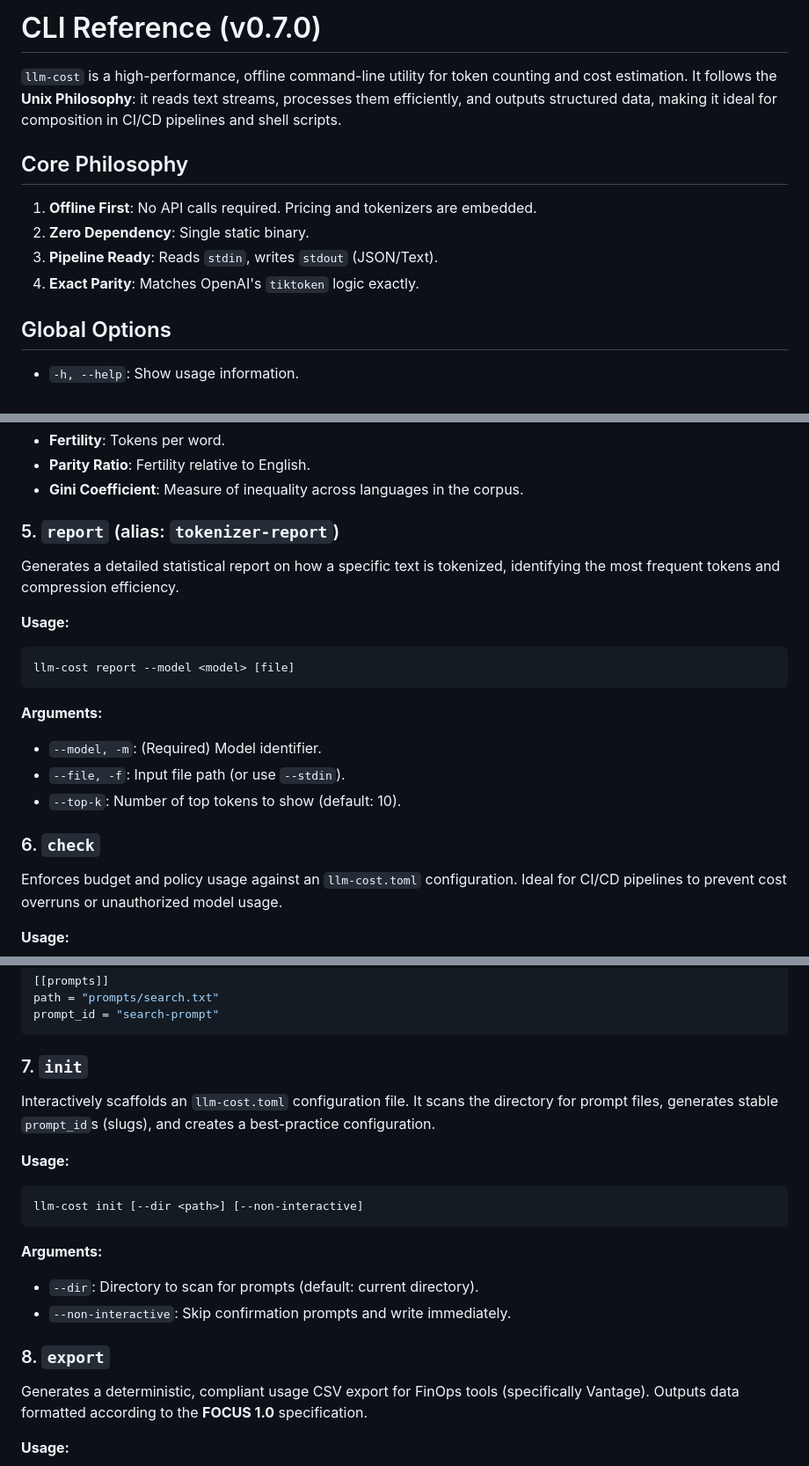
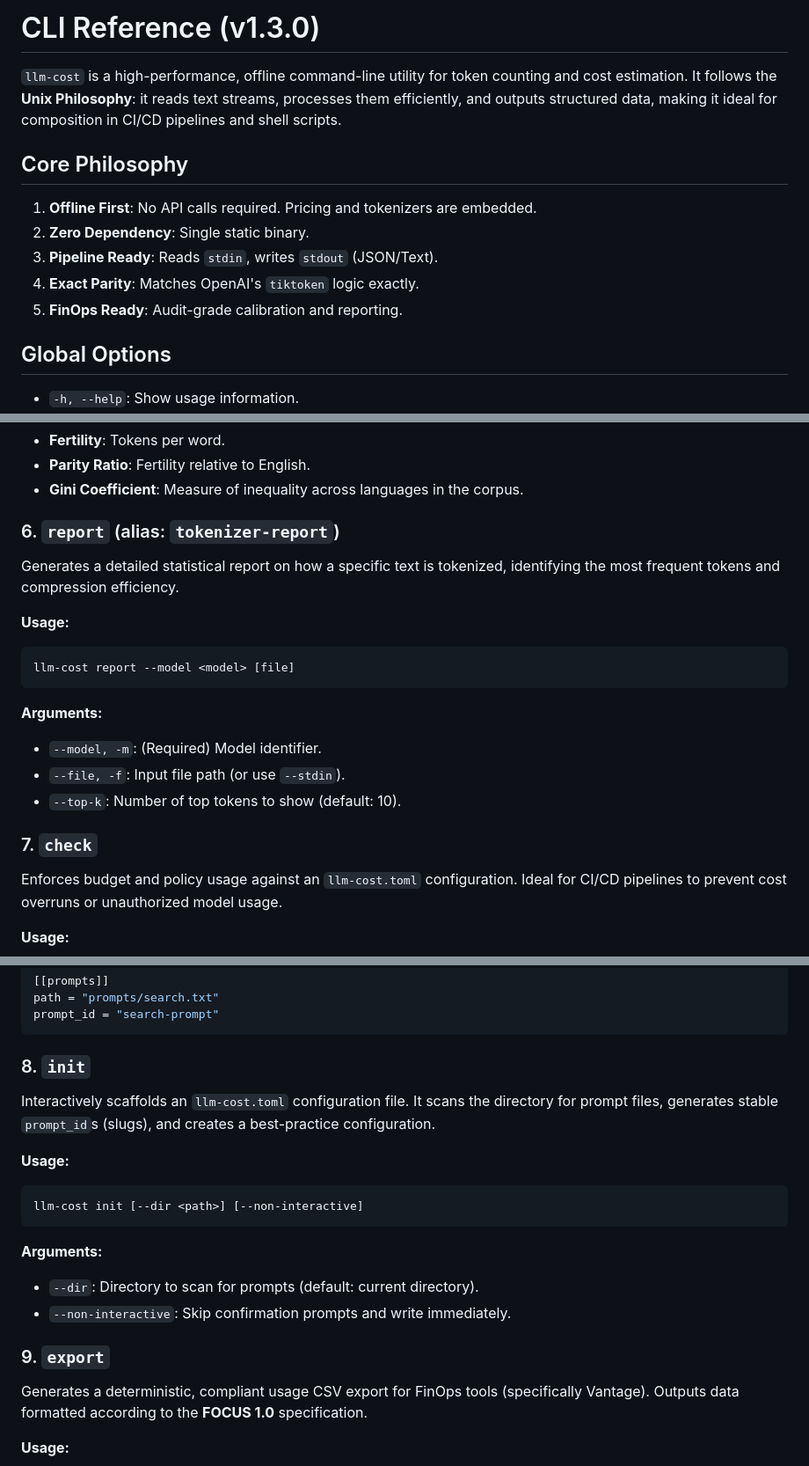
Before and after one commit to Rul1an/llm-cost, a Markdown page: docs/explanation/cli.md, 3 parts joined by grey strips. Shown at 88% size. GitHub-like rendering.

````diff
--- a/docs/explanation/cli.md
+++ b/docs/explanation/cli.md
@@ -1,4 +1,4 @@
-# CLI Reference (v0.7.0)
+# CLI Reference (v1.3.0)
 
 `llm-cost` is a high-performance, offline command-line utility for token counting and cost estimation. It follows the **Unix Philosophy**: it reads text streams, processes them efficiently, and outputs structured data, making it ideal for composition in CI/CD pipelines and shell scripts.
 
@@ -7,6 +7,7 @@
 2.  **Zero Dependency**: Single static binary.
 3.  **Pipeline Ready**: Reads `stdin`, writes `stdout` (JSON/Text).
 4.  **Exact Parity**: Matches OpenAI's `tiktoken` logic exactly.
+5.  **FinOps Ready**: Audit-grade calibration and reporting.
 
 ## Global Options
 *   `-h, --help`: Show usage information.
@@ -123,7 +142,7 @@ llm-cost analyze-fairness --corpus <path> --model <model>
 *   **Parity Ratio**: Fertility relative to English.
 *   **Gini Coefficient**: Measure of inequality across languages in the corpus.
 
-### 5. `report` (alias: `tokenizer-report`)
+### 6. `report` (alias: `tokenizer-report`)
 Generates a detailed statistical report on how a specific text is tokenized, identifying the most frequent tokens and compression efficiency.
 
 **Usage:**
@@ -136,7 +155,7 @@ llm-cost report --model <model> [file]
 *   `--file, -f`: Input file path (or use `--stdin`).
 *   `--top-k`: Number of top tokens to show (default: 10).
 
-### 6. `check`
+### 7. `check`
 Enforces budget and policy usage against an `llm-cost.toml` configuration. Ideal for CI/CD pipelines to prevent cost overruns or unauthorized model usage.
 
 **Usage:**
@@ -171,7 +190,7 @@ path = "prompts/search.txt"
 prompt_id = "search-prompt"
 ```
 
-### 7. `init`
+### 8. `init`
 Interactively scaffolds an `llm-cost.toml` configuration file. It scans the directory for prompt files, generates stable `prompt_id`s (slugs), and creates a best-practice configuration.
 
 **Usage:**
@@ -183,7 +202,7 @@ llm-cost init [--dir <path>] [--non-interactive]
 *   `--dir`: Directory to scan for prompts (default: current directory).
 *   `--non-interactive`: Skip confirmation prompts and write immediately.
 
-### 8. `export`
+### 9. `export`
 Generates a deterministic, compliant usage CSV export for FinOps tools (specifically Vantage). Outputs data formatted according to the **FOCUS 1.0** specification.
 
 **Usage:**
````
Also changed, not shown: other parts of docs/explanation/cli.md (+23 -5 lines), CHANGELOG.md (+12 -0 lines), docs/calibrate.md (+7 -1 lines).
